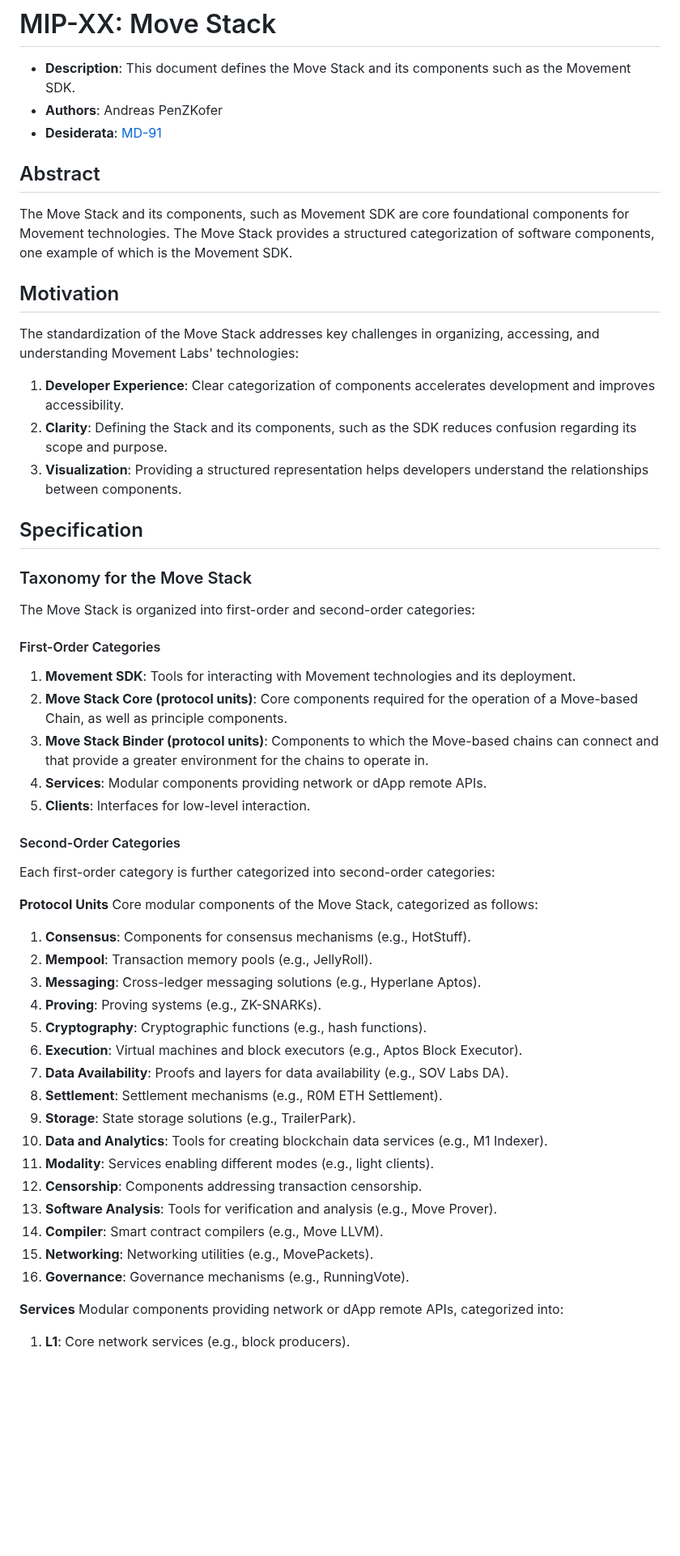
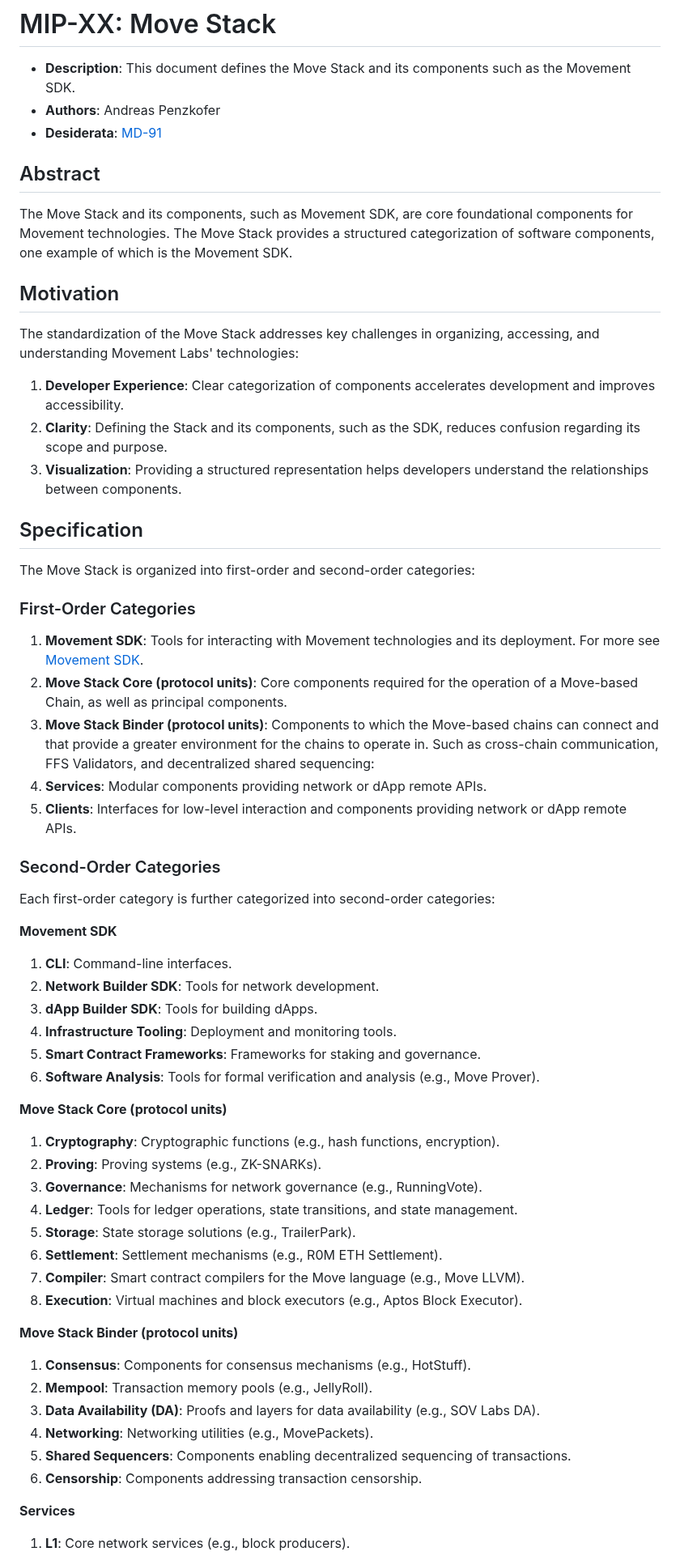
Before and after one commit to movementlabsxyz/MIP, a Markdown page: MIP/mip-x/README.md, the part around one of its changes. Shown at 81% size. GitHub-like rendering; blank space fills up the shorter version.

Commit message:
update categories and figure

```diff
--- a/MIP/mip-x/README.md
+++ b/MIP/mip-x/README.md
@@ -1,60 +1,66 @@
 # MIP-XX: Move Stack
 
 - **Description**: This document defines the Move Stack and its components such as the Movement SDK.
-- **Authors**: Andreas PenZKofer
+- **Authors**: Andreas Penzkofer
 - **Desiderata**: [MD-91](../../MD/md-91/README.md)
 
 ## Abstract
 
-The Move Stack and its components, such as Movement SDK are core foundational components for Movement technologies. The Move Stack provides a structured categorization of software components, one example of which is the Movement SDK.
+The Move Stack and its components, such as Movement SDK, are core foundational components for Movement technologies. The Move Stack provides a structured categorization of software components, one example of which is the Movement SDK.
 
 ## Motivation
 
 The standardization of the Move Stack addresses key challenges in organizing, accessing, and understanding Movement Labs' technologies:
 
 1. **Developer Experience**: Clear categorization of components accelerates development and improves accessibility.
-2. **Clarity**: Defining the Stack and its components, such as the SDK reduces confusion regarding its scope and purpose.
+2. **Clarity**: Defining the Stack and its components, such as the SDK, reduces confusion regarding its scope and purpose.
 3. **Visualization**: Providing a structured representation helps developers understand the relationships between components.
 
 ## Specification
 
-### Taxonomy for the Move Stack
-
 The Move Stack is organized into first-order and second-order categories:
 
-#### First-Order Categories
+### First-Order Categories
 
-1. **Movement SDK**: Tools for interacting with Movement technologies and its deployment.
-1. **Move Stack Core (protocol units)**: Core components required for the operation of a Move-based Chain, as well as principle components.
-1. **Move Stack Binder (protocol units)**: Components to which the Move-based chains can connect and that provide a greater environment for the chains to operate in.
+1. **Movement SDK**: Tools for interacting with Movement technologies and its deployment. For more see [Movement SDK](#movement-sdk).
+1. **Move Stack Core (protocol units)**: Core components required for the operation of a Move-based Chain, as well as principal components.
+1. **Move Stack Binder (protocol units)**: Components to which the Move-based chains can connect and that provide a greater environment for the chains to operate in. Such as cross-chain communication, FFS Validators, and decentralized shared sequencing:
 1. **Services**: Modular components providing network or dApp remote APIs.
-1. **Clients**: Interfaces for low-level interaction.
+1. **Clients**: Interfaces for low-level interaction and components providing network or dApp remote APIs.
 
-#### Second-Order Categories
+### Second-Order Categories
 
 Each first-order category is further categorized into second-order categories:
 
-**Protocol Units**
-Core modular components of the Move Stack, categorized as follows:
+**Movement SDK**
+
+1. **CLI**: Command-line interfaces.
+1. **Network Builder SDK**: Tools for network development.
+1. **dApp Builder SDK**: Tools for building dApps.
+1. **Infrastructure Tooling**: Deployment and monitoring tools.
+1. **Smart Contract Frameworks**: Frameworks for staking and governance.
+1. **Software Analysis**: Tools for formal verification and analysis (e.g., Move Prover).
+
+**Move Stack Core (protocol units)**
+
+1. **Cryptography**: Cryptographic functions (e.g., hash functions, encryption).
+1. **Proving**: Proving systems (e.g., ZK-SNARKs).
+1. **Governance**: Mechanisms for network governance (e.g., RunningVote).
+1. **Ledger**: Tools for ledger operations, state transitions, and state management.
+1. **Storage**: State storage solutions (e.g., TrailerPark).
+1. **Settlement**: Settlement mechanisms (e.g., R0M ETH Settlement).
+1. **Compiler**: Smart contract compilers for the Move language (e.g., Move LLVM).
+1. **Execution**: Virtual machines and block executors (e.g., Aptos Block Executor).
+
+**Move Stack Binder (protocol units)**
 
 1. **Consensus**: Components for consensus mechanisms (e.g., HotStuff).
 1. **Mempool**: Transaction memory pools (e.g., JellyRoll).
-1. **Messaging**: Cross-ledger messaging solutions (e.g., Hyperlane Aptos).
-1. **Proving**: Proving systems (e.g., ZK-SNARKs).
-1. **Cryptography**: Cryptographic functions (e.g., hash functions).
-1. **Execution**: Virtual machines and block executors (e.g., Aptos Block Executor).
-1. **Data Availability**: Proofs and layers for data availability (e.g., SOV Labs DA).
-1. **Settlement**: Settlement mechanisms (e.g., R0M ETH Settlement).
-1. **Storage**: State storage solutions (e.g., TrailerPark).
-1. **Data and Analytics**: Tools for creating blockchain data services (e.g., M1 Indexer).
-1. **Modality**: Services enabling different modes (e.g., light clients).
+1. **Data Availability (DA)**: Proofs and layers for data availability (e.g., SOV Labs DA).
+1. **Networking**: Networking utilities (e.g., MovePackets).
+1. **Shared Sequencers**: Components enabling decentralized sequencing of transactions.
 1. **Censorship**: Components addressing transaction censorship.
-1. **Software Analysis**: Tools for verification and analysis (e.g., Move Prover).
-1. **Compiler**: Smart contract compilers (e.g., Move LLVM).
-1. **Networking**: Networking utilities (e.g., MovePackets).
-1. **Governance**: Governance mechanisms (e.g., RunningVote).
 
 **Services**
-Modular components providing network or dApp remote APIs, categorized into:
 
 1. **L1**: Core network services (e.g., block producers).
```
Also changed, not shown: other parts of MIP/mip-x/README.md (+80 -14 lines).
